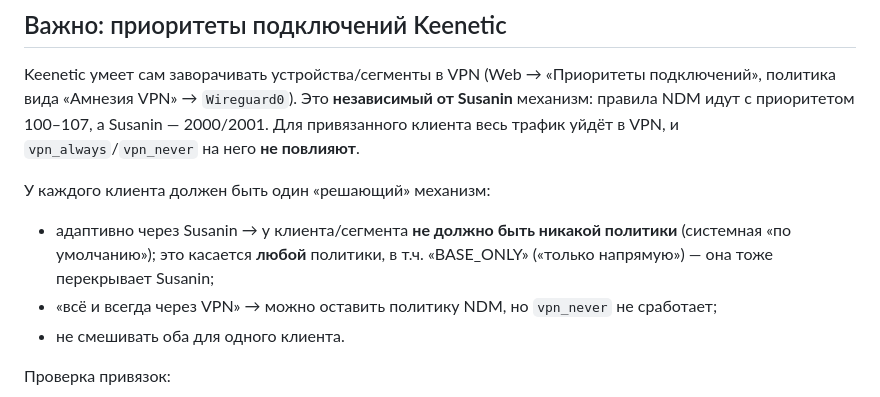
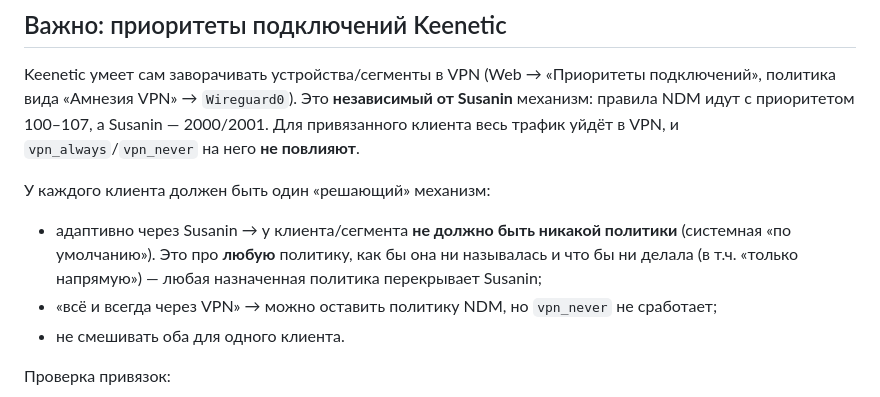
Before and after one commit to R17a/Susanin.Keenetic, a Markdown page: DEPLOY.md, the part around the change. Rendered like a GitHub page.

```diff
--- a/DEPLOY.md
+++ b/DEPLOY.md
@@ -97,8 +97,9 @@ Susanin** механизм: правила NDM идут с приоритето
 
 У каждого клиента должен быть один «решающий» механизм:
 - адаптивно через Susanin → у клиента/сегмента **не должно быть никакой политики**
-  (системная «по умолчанию»); это касается **любой** политики, в т.ч. «BASE_ONLY»
-  («только напрямую») — она тоже перекрывает Susanin;
+  (системная «по умолчанию»). Это про **любую** политику, как бы она ни называлась
+  и что бы ни делала (в т.ч. «только напрямую») — любая назначенная политика
+  перекрывает Susanin;
 - «всё и всегда через VPN» → можно оставить политику NDM, но `vpn_never` не сработает;
 - не смешивать оба для одного клиента.
 
```
Also changed, not shown: README.md (+11 -4 lines).
